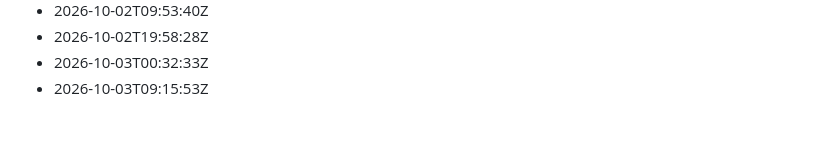
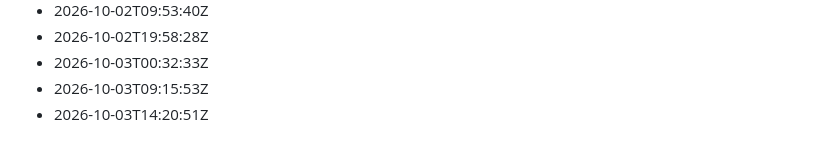
Before and after one commit to Gabzkk/particles, a Markdown page: activity/daily-commits.md, the part around the change. Drawn GitHub-style.

Commit message:
chore: record daily activity for 2026-10-03

```diff
--- a/activity/daily-commits.md
+++ b/activity/daily-commits.md
@@ -139,3 +139,4 @@
 - 2026-10-02T19:58:28Z
 - 2026-10-03T00:32:33Z
 - 2026-10-03T09:15:53Z
+- 2026-10-03T14:20:51Z
```
